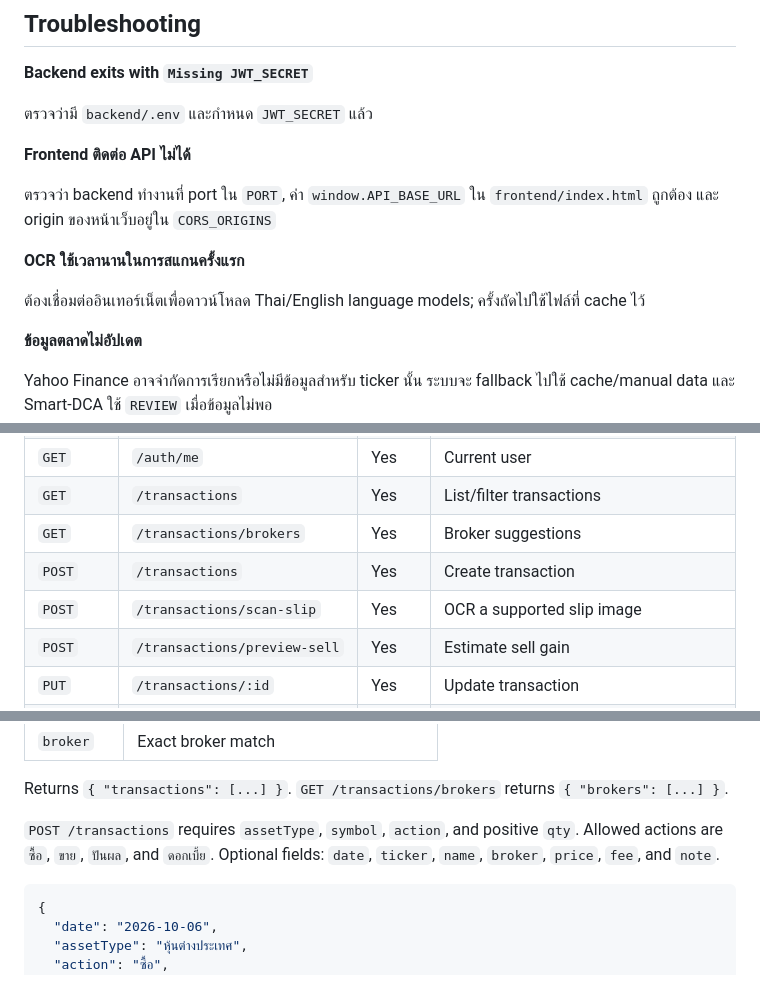
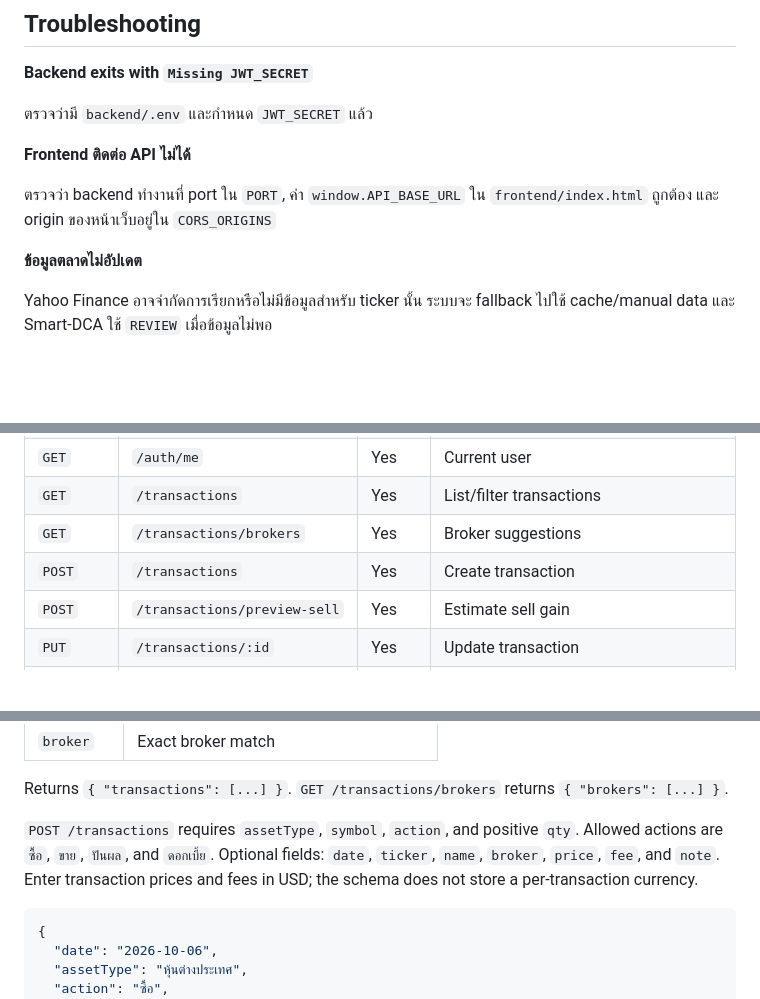
Before and after one commit to Jupiter4428/investment-tracker, a Markdown page: CONTRIBUTING.md, 3 parts joined by grey strips. Drawn GitHub-style; blank space fills up the shorter version.

````diff
--- a/CONTRIBUTING.md
+++ b/CONTRIBUTING.md
@@ -101,10 +103,6 @@ Frontend เรียก REST API ด้วย JWT authentication; SQLite ใช
 
 ตรวจว่า backend ทำงานที่ port ใน `PORT`, ค่า `window.API_BASE_URL` ใน `frontend/index.html` ถูกต้อง และ origin ของหน้าเว็บอยู่ใน `CORS_ORIGINS`
 
-**OCR ใช้เวลานานในการสแกนครั้งแรก**
-
-ต้องเชื่อมต่ออินเทอร์เน็ตเพื่อดาวน์โหลด Thai/English language models; ครั้งถัดไปใช้ไฟล์ที่ cache ไว้
-
 **ข้อมูลตลาดไม่อัปเดต**
 
 Yahoo Finance อาจจำกัดการเรียกหรือไม่มีข้อมูลสำหรับ ticker นั้น ระบบจะ fallback ไปใช้ cache/manual data และ Smart-DCA ใช้ `REVIEW` เมื่อข้อมูลไม่พอ
@@ -119,7 +117,6 @@ Yahoo Finance อาจจำกัดการเรียกหรือไม
 | `GET` | `/transactions` | Yes | List/filter transactions |
 | `GET` | `/transactions/brokers` | Yes | Broker suggestions |
 | `POST` | `/transactions` | Yes | Create transaction |
-| `POST` | `/transactions/scan-slip` | Yes | OCR a supported slip image |
 | `POST` | `/transactions/preview-sell` | Yes | Estimate sell gain |
 | `PUT` | `/transactions/:id` | Yes | Update transaction |
 | `DELETE` | `/transactions/:id` | Yes | Delete transaction |
@@ -163,7 +161,7 @@ Owner-only endpoints return `403` to staff accounts. Missing or invalid/expired
 
 Returns `{ "transactions": [...] }`. `GET /transactions/brokers` returns `{ "brokers": [...] }`.
 
-`POST /transactions` requires `assetType`, `symbol`, `action`, and positive `qty`. Allowed actions are `ซื้อ`, `ขาย`, `ปันผล`, and `ดอกเบี้ย`. Optional fields: `date`, `ticker`, `name`, `broker`, `price`, `fee`, and `note`.
+`POST /transactions` requires `assetType`, `symbol`, `action`, and positive `qty`. Allowed actions are `ซื้อ`, `ขาย`, `ปันผล`, and `ดอกเบี้ย`. Optional fields: `date`, `ticker`, `name`, `broker`, `price`, `fee`, and `note`. Enter transaction prices and fees in USD; the schema does not store a per-transaction currency.
 
 ```json
 {
````
Also changed, not shown: other parts of CONTRIBUTING.md (+7 -7 lines).
